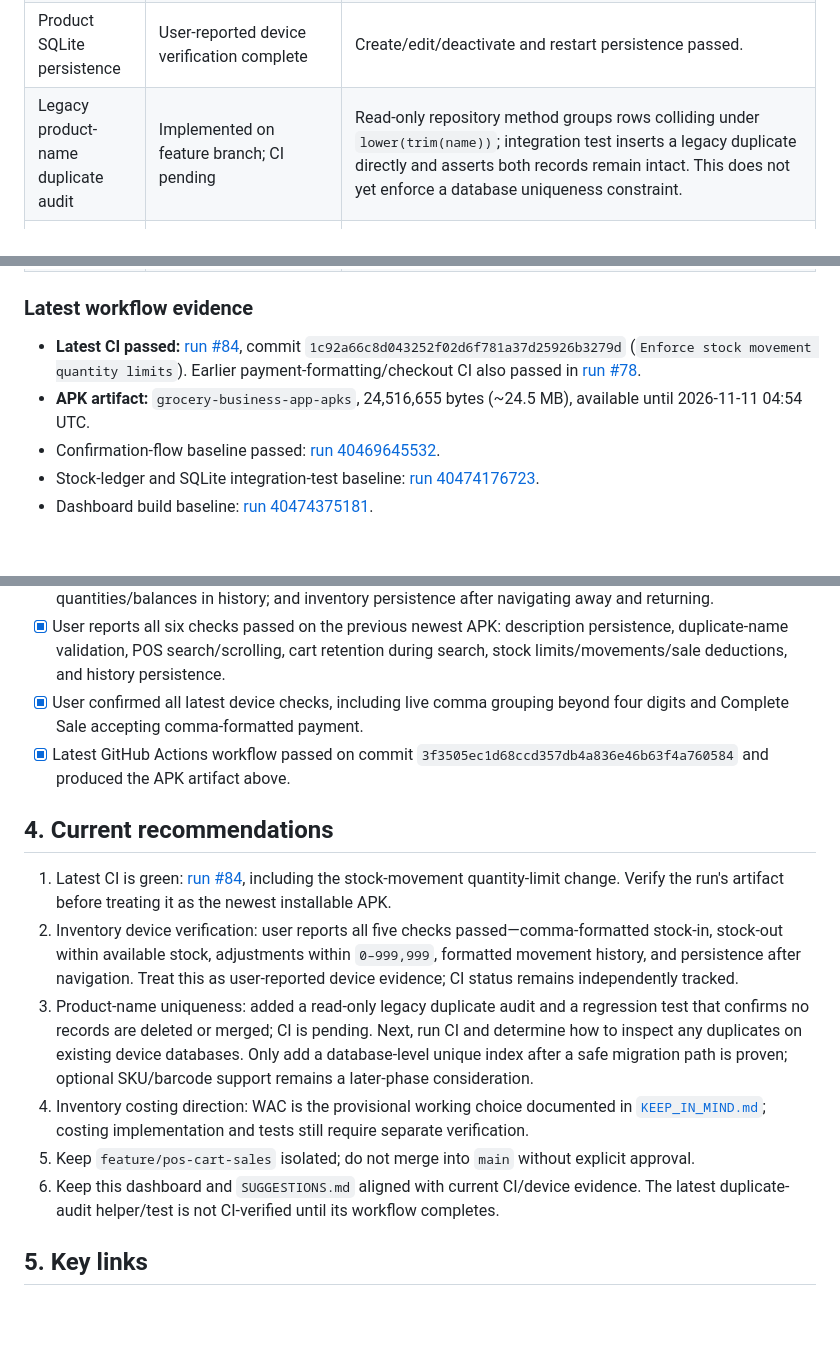
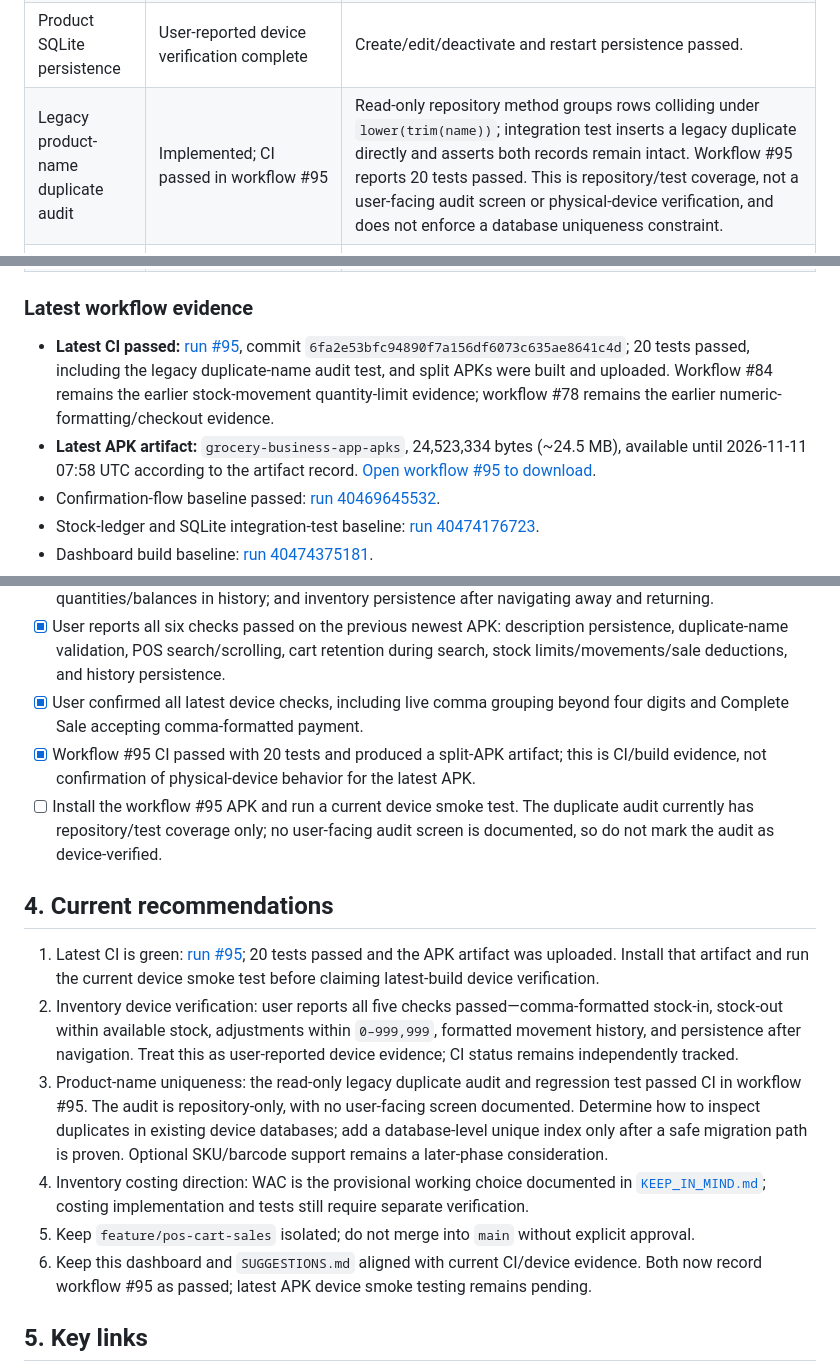
Before and after one commit to JasonScottCManalo12/grocery-business-app, a Markdown page: PROJECT_STATUS.md, 3 parts joined by grey strips. GitHub-like rendering; blank space fills up the shorter version.

Commit message:
docs: sync status and smoke tests with workflow 95

```diff
--- a/PROJECT_STATUS.md
+++ b/PROJECT_STATUS.md
@@ -20,7 +20,7 @@ Delivery order: **Android APK → web → desktop**. Phase 1 is traditional groc
 | Android CI | Operational | Workflow runs Flutter tests, builds split release APKs, and uploads artifacts. |
 | Product catalogue | Implemented; numeric-formatting/parsing tests passed in workflow #78 | Create, view, edit, search by name/description, deactivate. Prices and stock display with thousands separators; comma-grouped inputs are parsed. Run #78 `flutter test` logs explicitly show passing `test/number_format_test.dart` cases for integer/PHP formatting, grouped in-progress decimal input, grouped quantities with malformed-grouping rejection, and comma-grouped decimal money parsing. The POS comma-formatted-payment sale regression also passed. Run #84 later passed after stock-movement quantity-limit changes. |
 | Product SQLite persistence | User-reported device verification complete | Create/edit/deactivate and restart persistence passed. |
-| Legacy product-name duplicate audit | Implemented on feature branch; CI pending | Read-only repository method groups rows colliding under `lower(trim(name))`; integration test inserts a legacy duplicate directly and asserts both records remain intact. This does not yet enforce a database uniqueness constraint. |
+| Legacy product-name duplicate audit | Implemented; CI passed in workflow #95 | Read-only repository method groups rows colliding under `lower(trim(name))`; integration test inserts a legacy duplicate directly and asserts both records remain intact. Workflow #95 reports 20 tests passed. This is repository/test coverage, not a user-facing audit screen or physical-device verification, and does not enforce a database uniqueness constraint. |
 | POS cart and checkout | Implemented; latest payment-formatting/checkout CI green | Cart, quantities, total/payment/change, checkout confirmation, sale history. Prices, payment, change, stock, and quantities now use thousands separators; payment input accepts valid comma grouping; live formatter now groups arbitrarily long values and regression tests cover comma-formatted checkout. |
 | Stock quantity cap | Implemented on feature branch | UI/repository validation and SQLite constraints/triggers target 0–999,999; user reports the over-cap device test passed. |
 | Stock movement ledger | Implemented; latest CI green; user-reported device checks passed | SQLite `stock_movements` table and atomic stock-in/out, adjustment, and sale entries. Inventory counts, deltas, and balances display with thousands separators; comma-grouped quantity inputs are supported. User reports grouped stock-in, stock-out respecting available stock, adjustments within `0–999,999`, formatted movement history, and persistence after navigation all passed on device. |
@@ -30,8 +30,8 @@ Delivery order: **Android APK → web → desktop**. Phase 1 is traditional groc
 
 ### Latest workflow evidence
 
-- **Latest CI passed:** [run #84](https://github.com/JasonScottCManalo12/grocery-business-app/actions/runs/40639896925), commit `1c92a66c8d043252f02d6f781a37d25926b3279d` (`Enforce stock movement quantity limits`). Earlier payment-formatting/checkout CI also passed in [run #78](https://github.com/JasonScottCManalo12/grocery-business-app/actions/runs/40634553997).
-- **APK artifact:** `grocery-business-app-apks`, 24,516,655 bytes (~24.5 MB), available until 2026-11-11 04:54 UTC.
+- **Latest CI passed:** [run #95](https://github.com/JasonScottCManalo12/grocery-business-app/actions/runs/40653105485), commit `6fa2e53bfc94890f7a156df6073c635ae8641c4d`; 20 tests passed, including the legacy duplicate-name audit test, and split APKs were built and uploaded. Workflow #84 remains the earlier stock-movement quantity-limit evidence; workflow #78 remains the earlier numeric-formatting/checkout evidence.
+- **Latest APK artifact:** `grocery-business-app-apks`, 24,523,334 bytes (~24.5 MB), available until 2026-11-11 07:58 UTC according to the artifact record. [Open workflow #95 to download](https://github.com/JasonScottCManalo12/grocery-business-app/actions/runs/40653105485).
 - Confirmation-flow baseline passed: [run 40469645532](https://github.com/JasonScottCManalo12/grocery-business-app/actions/runs/40469645532).
 - Stock-ledger and SQLite integration-test baseline: [run 40474176723](https://github.com/JasonScottCManalo12/grocery-business-app/actions/runs/40474176723).
 - Dashboard build baseline: [run 40474375181](https://github.com/JasonScottCManalo12/grocery-business-app/actions/runs/40474375181).
@@ -47,16 +47,17 @@ Delivery order: **Android APK → web → desktop**. Phase 1 is traditional groc
 - [x] User reports all five inventory device-verification checks passed: comma-formatted stock-in (e.g. `1,234`); stock-out respecting available stock; adjustments within `0–999,999`; formatted movement quantities/balances in history; and inventory persistence after navigating away and returning.
 - [x] User reports all six checks passed on the previous newest APK: description persistence, duplicate-name validation, POS search/scrolling, cart retention during search, stock limits/movements/sale deductions, and history persistence.
 - [x] User confirmed all latest device checks, including live comma grouping beyond four digits and Complete Sale accepting comma-formatted payment.
-- [x] Latest GitHub Actions workflow passed on commit `3f3505ec1d68ccd357db4a836e46b63f4a760584` and produced the APK artifact above.
+- [x] Workflow #95 CI passed with 20 tests and produced a split-APK artifact; this is CI/build evidence, not confirmation of physical-device behavior for the latest APK.
+- [ ] Install the workflow #95 APK and run a current device smoke test. The duplicate audit currently has repository/test coverage only; no user-facing audit screen is documented, so do not mark the audit as device-verified.
 
 ## 4. Current recommendations
 
-1. Latest CI is green: [run #84](https://github.com/JasonScottCManalo12/grocery-business-app/actions/runs/40639896925), including the stock-movement quantity-limit change. Verify the run's artifact before treating it as the newest installable APK.
+1. Latest CI is green: [run #95](https://github.com/JasonScottCManalo12/grocery-business-app/actions/runs/40653105485); 20 tests passed and the APK artifact was uploaded. Install that artifact and run the current device smoke test before claiming latest-build device verification.
 2. Inventory device verification: user reports all five checks passed—comma-formatted stock-in, stock-out within available stock, adjustments within `0–999,999`, formatted movement history, and persistence after navigation. Treat this as user-reported device evidence; CI status remains independently tracked.
-3. Product-name uniqueness: added a read-only legacy duplicate audit and a regression test that confirms no records are deleted or merged; CI is pending. Next, run CI and determine how to inspect any duplicates on existing device databases. Only add a database-level unique index after a safe migration path is proven; optional SKU/barcode support remains a later-phase consideration.
+3. Product-name uniqueness: the read-only legacy duplicate audit and regression test passed CI in workflow #95. The audit is repository-only, with no user-facing screen documented. Determine how to inspect duplicates in existing device databases; add a database-level unique index only after a safe migration path is proven. Optional SKU/barcode support remains a later-phase consideration.
 4. Inventory costing direction: WAC is the provisional working choice documented in [`KEEP_IN_MIND.md`](https://github.com/JasonScottCManalo12/grocery-business-app/blob/feature/pos-cart-sales/KEEP_IN_MIND.md); costing implementation and tests still require separate verification.
 5. Keep `feature/pos-cart-sales` isolated; do not merge into `main` without explicit approval.
-6. Keep this dashboard and `SUGGESTIONS.md` aligned with current CI/device evidence. The latest duplicate-audit helper/test is not CI-verified until its workflow completes.
+6. Keep this dashboard and `SUGGESTIONS.md` aligned with current CI/device evidence. Both now record workflow #95 as passed; latest APK device smoke testing remains pending.
 
 ## 5. Key links
 
```
Also changed, not shown: other parts of PROJECT_STATUS.md (+1 -1 lines).
